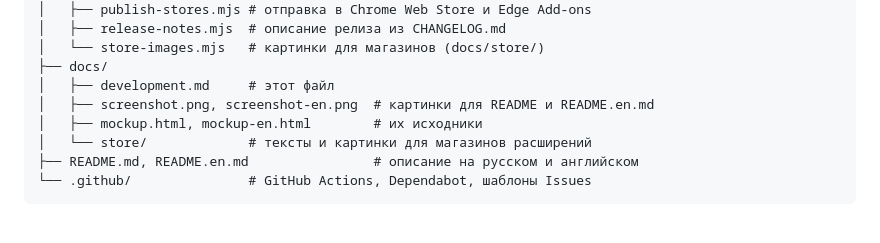
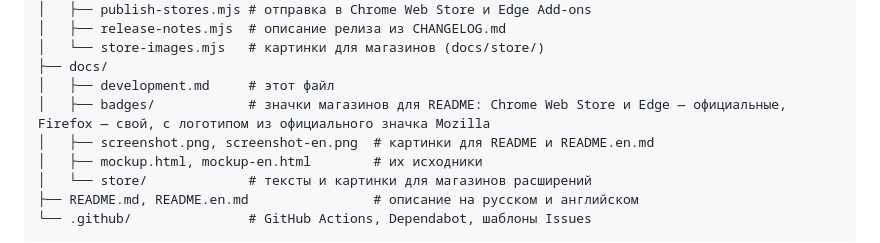
Before and after one commit to Ogurtsov-D/Yandex_Mail_Checker, a Markdown page: docs/development.md, the part around the change. Rendered like a GitHub page; blank space fills up the shorter version.

```diff
--- a/docs/development.md
+++ b/docs/development.md
@@ -75,6 +75,7 @@ npm test
 │   └── store-images.mjs   # картинки для магазинов (docs/store/)
 ├── docs/
 │   ├── development.md     # этот файл
+│   ├── badges/            # значки магазинов для README: Chrome Web Store и Edge — официальные, Firefox — свой, с логотипом из официального значка Mozilla
 │   ├── screenshot.png, screenshot-en.png  # картинки для README и README.en.md
 │   ├── mockup.html, mockup-en.html        # их исходники
 │   └── store/             # тексты и картинки для магазинов расширений
```
Also changed, not shown: README.en.md (+3 -3 lines), README.md (+3 -3 lines), docs/badges/chrome-web-store.png (added), docs/badges/edge-add-ons.png (added), docs/badges/firefox-add-on.png (added).
